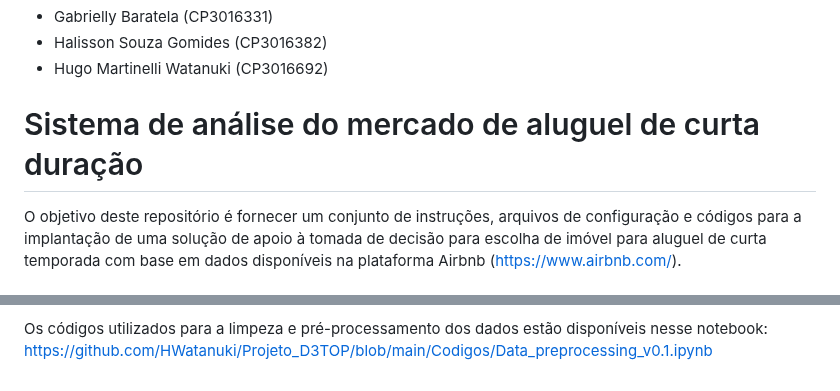
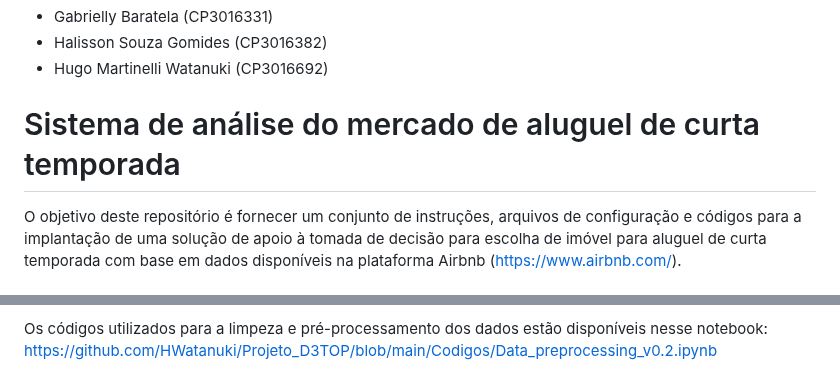
Before and after one commit to HWatanuki/Projeto_D3TOP, a Markdown page: README.md, 2 parts joined by grey strips. Drawn GitHub-style.

```diff
--- a/README.md
+++ b/README.md
@@ -6,7 +6,7 @@ Projeto em grupo da disciplina D3TOP - Tópicos em Ciência de Dados do curso de
 - Halisson Souza Gomides (CP3016382)
 - Hugo Martinelli Watanuki (CP3016692)
 
-# Sistema de análise do mercado de aluguel de curta duração
+# Sistema de análise do mercado de aluguel de curta temporada
 O objetivo deste repositório é fornecer um conjunto de instruções, arquivos de configuração e códigos para a implantação de uma solução de apoio à tomada de decisão para escolha de imóvel para aluguel de curta temporada com base em dados disponíveis na plataforma Airbnb (https://www.airbnb.com/).
 
 # a) Descrição e motivação do problema
@@ -99,4 +99,4 @@ Após a conversão do dataset em um dataframe, as seguintes operações principa
   * Lematização.
 
 Os códigos utilizados para a limpeza e pré-processamento dos dados estão disponíveis nesse notebook:
-https://github.com/HWatanuki/Projeto_D3TOP/blob/main/Codigos/Data_preprocessing_v0.1.ipynb
+https://github.com/HWatanuki/Projeto_D3TOP/blob/main/Codigos/Data_preprocessing_v0.2.ipynb
```
